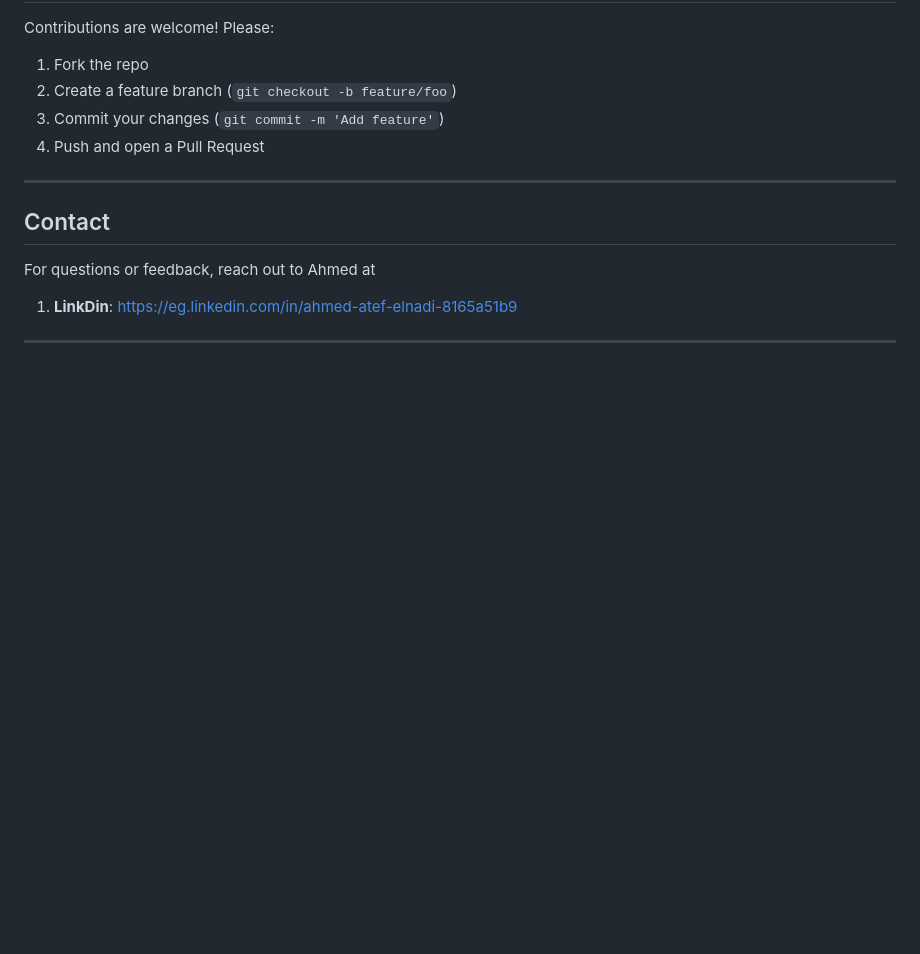
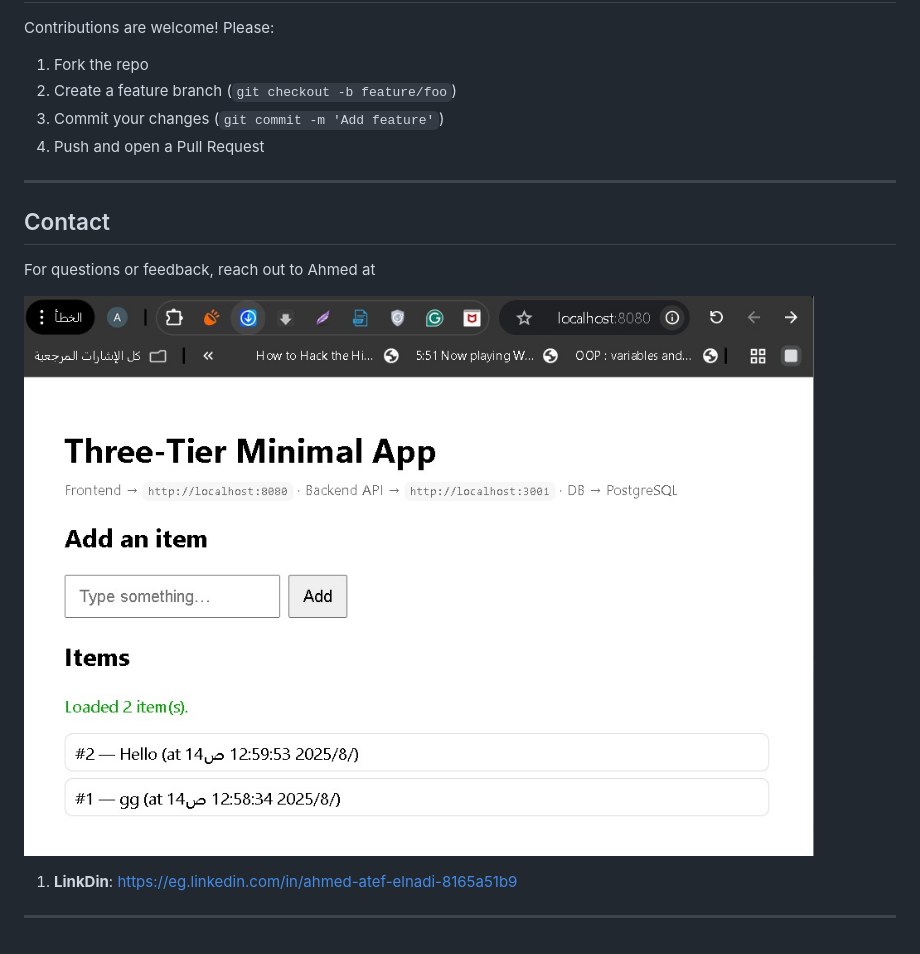
Before and after one commit to AhmedDev374/three-tier-app, a Markdown page: README.md, the part around the change. GitHub-like rendering; blank space fills up the shorter version.

```diff
--- a/README.md
+++ b/README.md
@@ -150,6 +150,8 @@ Contributions are welcome! Please:
 
 For questions or feedback, reach out to Ahmed at
 
+![Three-Tier Architecture](img.jpg)
+
 1. **LinkDin**: https://eg.linkedin.com/in/ahmed-atef-elnadi-8165a51b9
 
 ---
```
